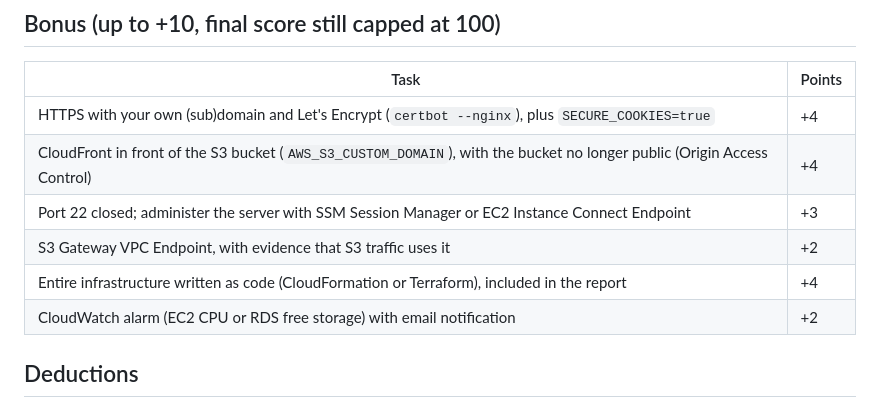
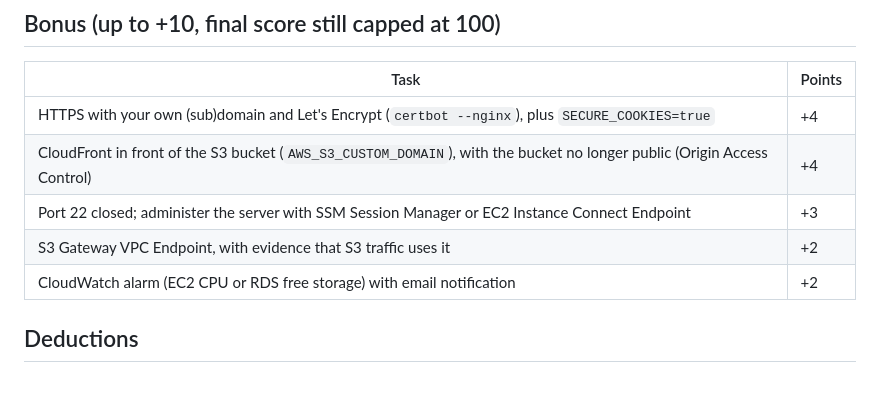
Before and after one commit to tif1344/2026-tugas1-django-app-deployment-to-aws, a Markdown page: docs/en/rubric.md, the part around the change. Drawn GitHub-style.

```diff
--- a/docs/en/rubric.md
+++ b/docs/en/rubric.md
@@ -40,7 +40,6 @@ Levels are graded in order. A level only counts when the previous one fully work
 | CloudFront in front of the S3 bucket (`AWS_S3_CUSTOM_DOMAIN`), with the bucket no longer public (Origin Access Control) | +4 |
 | Port 22 closed; administer the server with SSM Session Manager or EC2 Instance Connect Endpoint | +3 |
 | S3 Gateway VPC Endpoint, with evidence that S3 traffic uses it | +2 |
-| Entire infrastructure written as code (CloudFormation or Terraform), included in the report | +4 |
 | CloudWatch alarm (EC2 CPU or RDS free storage) with email notification | +2 |
 
 ## Deductions
```
Also changed, not shown: docs/id/rubric.md (+0 -1 lines).
